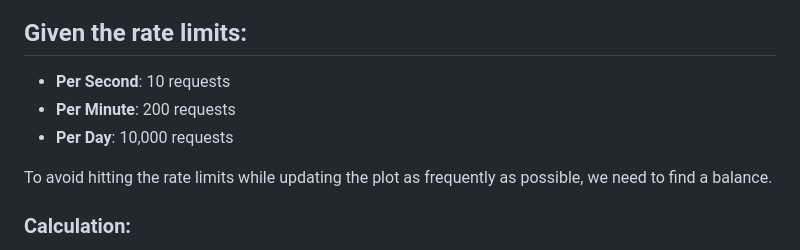
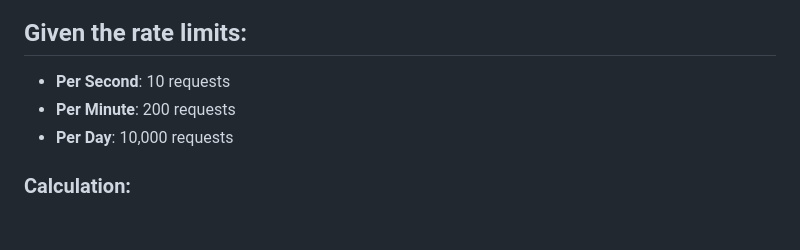
Before and after one commit to imvickykumar999/Fyers-Trading-Bot, a Markdown page: README.md, the part around one of its changes. Drawn GitHub-style; blank space fills up the shorter version.

```diff
--- a/README.md
+++ b/README.md
@@ -10,7 +14,6 @@ Given the rate limits:
 - **Per Minute**: 200 requests
 - **Per Day**: 10,000 requests
 
-To avoid hitting the rate limits while updating the plot as frequently as possible, we need to find a balance.
 
 ### Calculation:
 1. **Per Second**: The maximum is 10 requests per second. If we set `interval=1000` (1 second), we would be making 1 request per second, which is safe.
```
Also changed, not shown: other parts of README.md (+7 -3 lines).
